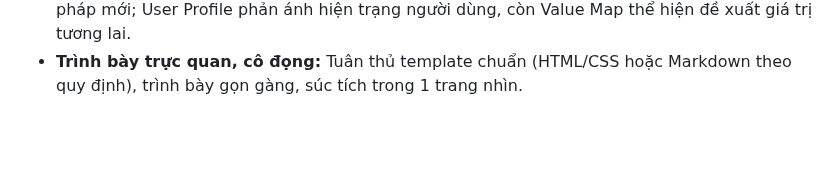
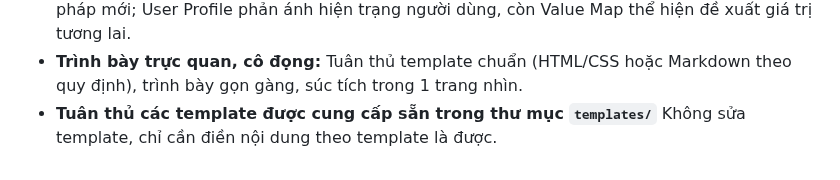
Before and after one commit to tinnguyen0706/hci-petcare, a Markdown page: rules/value-proposition-rules.md, the part around the change. Drawn GitHub-style; blank space fills up the shorter version.

Commit message:
feat: add value proposition rules documentation

```diff
--- a/rules/value-proposition-rules.md
+++ b/rules/value-proposition-rules.md
@@ -29,3 +29,4 @@ Value Proposition Canvas phải bao gồm 2 phần đối ứng 1-1 rõ ràng:
   - Phải duy trì mạch truy vết xuyên suốt: `Evidence` ➔ `Persona` ➔ `Jobs/Pains/Gains` ➔ `Value Map` ➔ `Quyết định thiết kế UI/UX`.
 * **Phân định rõ Hiện trạng và Tương lai:** Không trộn lẫn vấn đề của quy trình cũ vào giải pháp mới; User Profile phản ánh hiện trạng người dùng, còn Value Map thể hiện đề xuất giá trị tương lai.
 * **Trình bày trực quan, cô đọng:** Tuân thủ template chuẩn (HTML/CSS hoặc Markdown theo quy định), trình bày gọn gàng, súc tích trong 1 trang nhìn.
+* **Tuân thủ các template được cung cấp sẵn trong thư mục `templates/`** Không sửa template, chỉ cần điền nội dung theo template là được.
```
